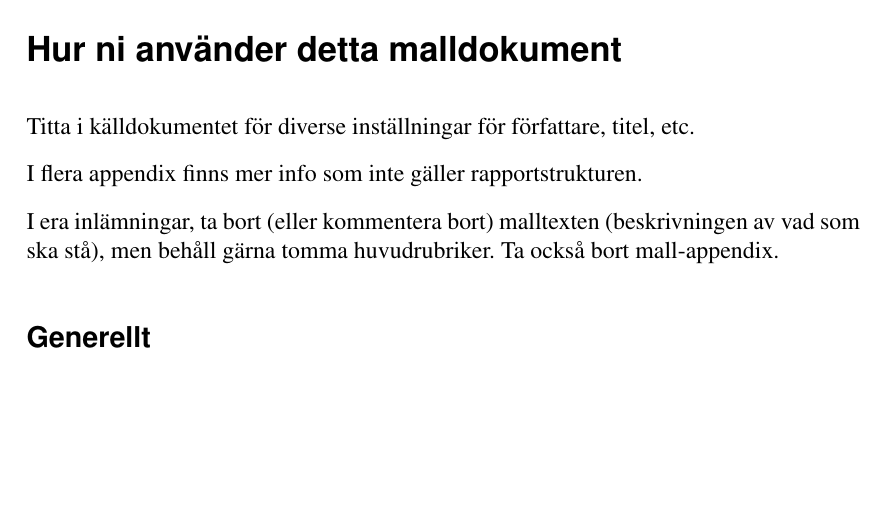
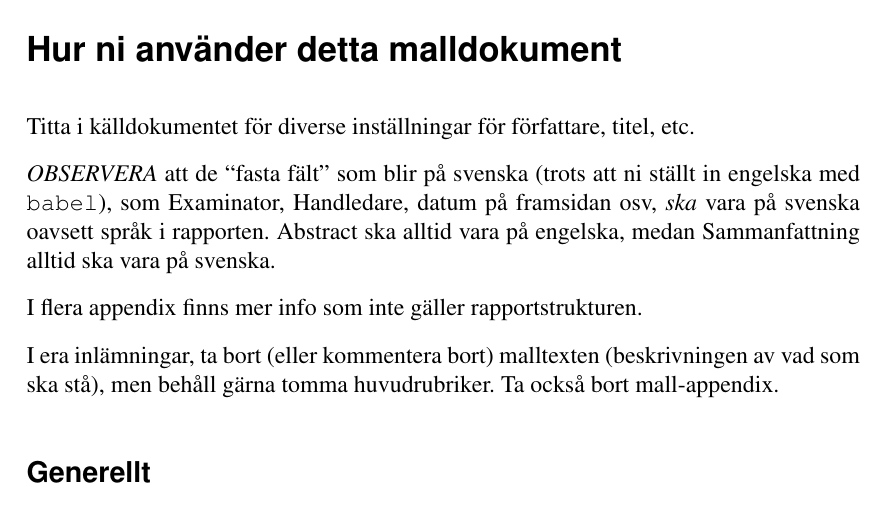
Before and after one commit to independent-project-in-it-uu-2019/rapport-mall, a LaTeX paper (rapport-mall.tex): part of page 6 of 18, cut so that both start at the same text, the shorter picture padded with empty space. Compiled offline with pdfLaTeX.

Commit message:
Not om fasta fält på svenska.

```diff
--- a/rapport-mall.tex
+++ b/rapport-mall.tex
@@ -113,6 +113,8 @@ Abstract ska vara förståeligt utan att läsa resten av rapporten, och resten a
 
 \section*{Hur ni använder detta malldokument}
 Titta i källdokumentet för diverse inställningar för författare, titel, etc.
+
+\emph{OBSERVERA} att de ``fasta fält'' som blir på svenska (trots att ni ställt in engelska med \texttt{babel}), som Examinator, Handledare, datum på framsidan osv, \emph{ska} vara på svenska oavsett språk i rapporten. Abstract ska alltid vara på engelska, medan Sammanfattning alltid ska vara på svenska.
 
 I flera appendix finns mer info som inte gäller rapportstrukturen.
 
```
Also changed, not shown: rapport-mall.pdf.
